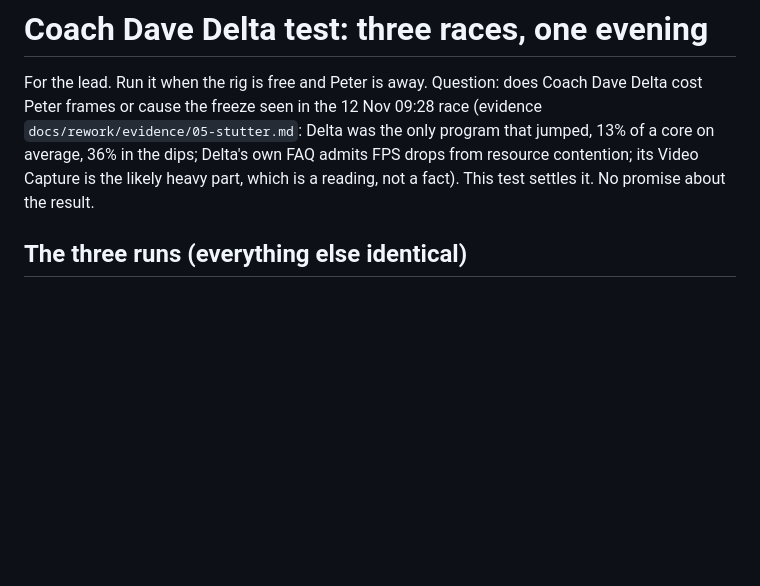
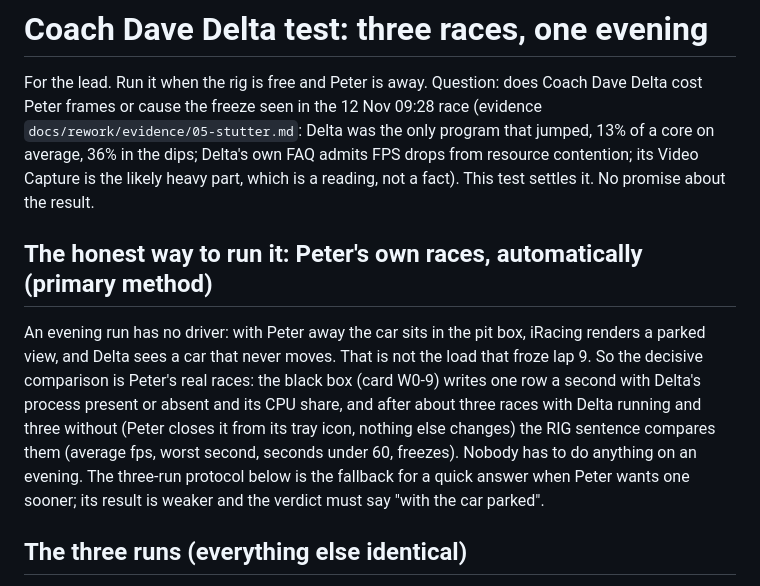
Before and after one commit to peteradamis18-crypto/Paddock, a Markdown page: docs/rework/DELTA-TEST.md, the part around the change. Drawn GitHub-style; blank space fills up the shorter version.

Commit message:
Rework: Delta protocol gets the real-race method first; builder README fixes the state check note; STATUS.md
Co-Authored-By: Claude Fable 5.1 <noreply@anthropic.com>

```diff
--- a/docs/rework/DELTA-TEST.md
+++ b/docs/rework/DELTA-TEST.md
@@ -5,6 +5,15 @@ cause the freeze seen in the 12 Nov 09:28 race (evidence `docs/rework/evidence/0
 program that jumped, 13% of a core on average, 36% in the dips; Delta's own FAQ admits FPS drops from resource
 contention; its Video Capture is the likely heavy part, which is a reading, not a fact). This test settles it.
 No promise about the result.
+
+## The honest way to run it: Peter's own races, automatically (primary method)
+An evening run has no driver: with Peter away the car sits in the pit box, iRacing renders a parked view, and Delta
+sees a car that never moves. That is not the load that froze lap 9. So the decisive comparison is Peter's real
+races: the black box (card W0-9) writes one row a second with Delta's process present or absent and its CPU share,
+and after about three races with Delta running and three without (Peter closes it from its tray icon, nothing
+else changes) the RIG sentence compares them (average fps, worst second, seconds under 60, freezes). Nobody has to
+do anything on an evening. The three-run protocol below is the fallback for a quick answer when Peter wants one
+sooner; its result is weaker and the verdict must say "with the car parked".
 
 ## The three runs (everything else identical)
 Same 20-minute AI race each time: Toyota GR86, Road Atlanta (full), same AI count, same weather and time of day as
```
Also changed, not shown: docs/rework/STATUS.md (added, +22 -0 lines), 1 other file.
